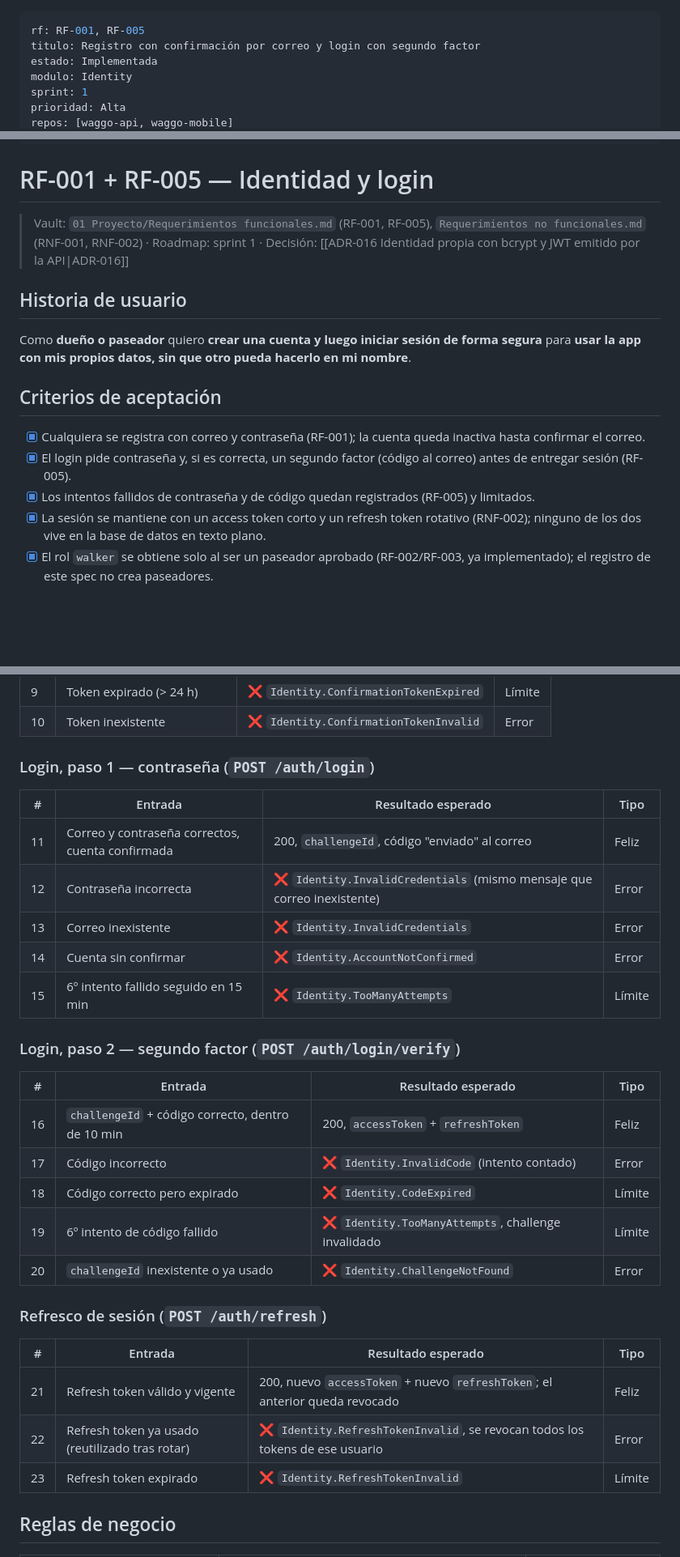
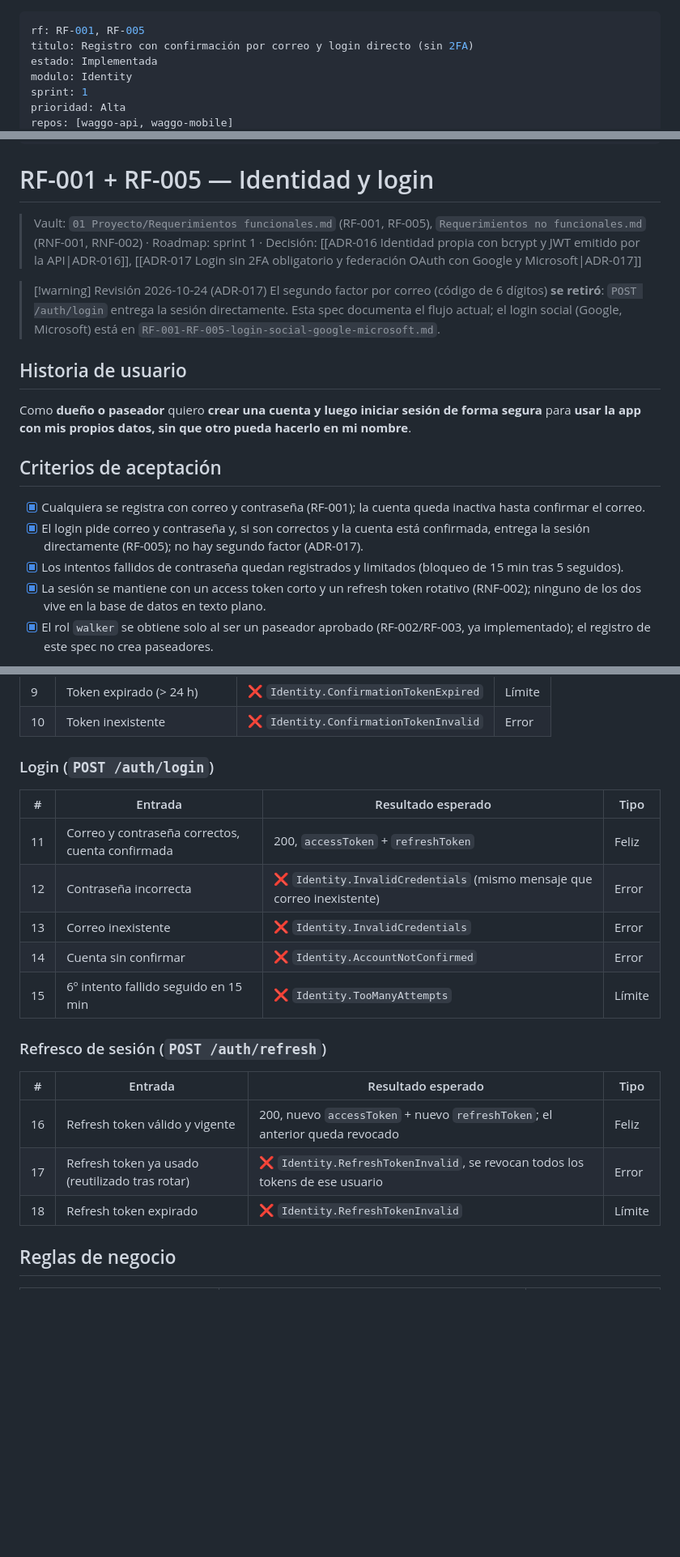
Before and after one commit to Faebb/waggo-workspace, a Markdown page: specs/RF-001-RF-005-identidad-y-login.md, 3 parts joined by grey strips. Shown at 81% size. GitHub-like rendering; blank space fills up the shorter version.

```diff
--- a/specs/RF-001-RF-005-identidad-y-login.md
+++ b/specs/RF-001-RF-005-identidad-y-login.md
@@ -1,6 +1,6 @@
 ---
 rf: RF-001, RF-005
-titulo: Registro con confirmación por correo y login con segundo factor
+titulo: Registro con confirmación por correo y login directo (sin 2FA)
 estado: Implementada
 modulo: Identity
 sprint: 1
@@ -11,15 +11,18 @@ actualizado: 2026-10-20
 
 # RF-001 + RF-005 — Identidad y login
 
-> Vault: `01 Proyecto/Requerimientos funcionales.md` (RF-001, RF-005), `Requerimientos no funcionales.md` (RNF-001, RNF-002) · Roadmap: sprint 1 · Decisión: [[ADR-016 Identidad propia con bcrypt y JWT emitido por la API|ADR-016]]
+> Vault: `01 Proyecto/Requerimientos funcionales.md` (RF-001, RF-005), `Requerimientos no funcionales.md` (RNF-001, RNF-002) · Roadmap: sprint 1 · Decisión: [[ADR-016 Identidad propia con bcrypt y JWT emitido por la API|ADR-016]], [[ADR-017 Login sin 2FA obligatorio y federación OAuth con Google y Microsoft|ADR-017]]
+
+> [!warning] Revisión 2026-10-24 (ADR-017)
+> El segundo factor por correo (código de 6 dígitos) **se retiró**: `POST /auth/login` entrega la sesión directamente. Esta spec documenta el flujo actual; el login social (Google, Microsoft) está en `RF-001-RF-005-login-social-google-microsoft.md`.
 
 ## Historia de usuario
 Como **dueño o paseador** quiero **crear una cuenta y luego iniciar sesión de forma segura** para **usar la app con mis propios datos, sin que otro pueda hacerlo en mi nombre**.
 
 ## Criterios de aceptación
 - [x] Cualquiera se registra con correo y contraseña (RF-001); la cuenta queda inactiva hasta confirmar el correo.
-- [x] El login pide contraseña y, si es correcta, un segundo factor (código al correo) antes de entregar sesión (RF-005).
-- [x] Los intentos fallidos de contraseña y de código quedan registrados (RF-005) y limitados.
+- [x] El login pide correo y contraseña y, si son correctos y la cuenta está confirmada, entrega la sesión directamente (RF-005); no hay segundo factor (ADR-017).
+- [x] Los intentos fallidos de contraseña quedan registrados y limitados (bloqueo de 15 min tras 5 seguidos).
 - [x] La sesión se mantiene con un access token corto y un refresh token rotativo (RNF-002); ninguno de los dos vive en la base de datos en texto plano.
 - [x] El rol `walker` se obtiene solo al ser un paseador aprobado (RF-002/RF-003, ya implementado); el registro de este spec no crea paseadores.
 
@@ -44,30 +47,21 @@ Cada fila es al menos una prueba. Incluye casos felices, límites y errores.
 | 9 | Token expirado (> 24 h) | ❌ `Identity.ConfirmationTokenExpired` | Límite |
 | 10 | Token inexistente | ❌ `Identity.ConfirmationTokenInvalid` | Error |
 
-### Login, paso 1 — contraseña (`POST /auth/login`)
+### Login (`POST /auth/login`)
 | # | Entrada | Resultado esperado | Tipo |
 |---|---|---|---|
-| 11 | Correo y contraseña correctos, cuenta confirmada | 200, `challengeId`, código "enviado" al correo | Feliz |
+| 11 | Correo y contraseña correctos, cuenta confirmada | 200, `accessToken` + `refreshToken` | Feliz |
 | 12 | Contraseña incorrecta | ❌ `Identity.InvalidCredentials` (mismo mensaje que correo inexistente) | Error |
 | 13 | Correo inexistente | ❌ `Identity.InvalidCredentials` | Error |
 | 14 | Cuenta sin confirmar | ❌ `Identity.AccountNotConfirmed` | Error |
 | 15 | 6º intento fallido seguido en 15 min | ❌ `Identity.TooManyAttempts` | Límite |
 
-### Login, paso 2 — segundo factor (`POST /auth/login/verify`)
-| # | Entrada | Resultado esperado | Tipo |
-|---|---|---|---|
-| 16 | `challengeId` + código correcto, dentro de 10 min | 200, `accessToken` + `refreshToken` | Feliz |
-| 17 | Código incorrecto | ❌ `Identity.InvalidCode` (intento contado) | Error |
-| 18 | Código correcto pero expirado | ❌ `Identity.CodeExpired` | Límite |
-| 19 | 6º intento de código fallido | ❌ `Identity.TooManyAttempts`, challenge invalidado | Límite |
-| 20 | `challengeId` inexistente o ya usado | ❌ `Identity.ChallengeNotFound` | Error |
-
 ### Refresco de sesión (`POST /auth/refresh`)
 | # | Entrada | Resultado esperado | Tipo |
 |---|---|---|---|
-| 21 | Refresh token válido y vigente | 200, nuevo `accessToken` + nuevo `refreshToken`; el anterior queda revocado | Feliz |
-| 22 | Refresh token ya usado (reutilizado tras rotar) | ❌ `Identity.RefreshTokenInvalid`, se revocan todos los tokens de ese usuario | Error |
-| 23 | Refresh token expirado | ❌ `Identity.RefreshTokenInvalid` | Límite |
+| 16 | Refresh token válido y vigente | 200, nuevo `accessToken` + nuevo `refreshToken`; el anterior queda revocado | Feliz |
+| 17 | Refresh token ya usado (reutilizado tras rotar) | ❌ `Identity.RefreshTokenInvalid`, se revocan todos los tokens de ese usuario | Error |
+| 18 | Refresh token expirado | ❌ `Identity.RefreshTokenInvalid` | Límite |
 
 ## Reglas de negocio
 | Regla | Valor | Origen |
```
Also changed, not shown: other parts of specs/RF-001-RF-005-identidad-y-login.md (+24 -20 lines), specs/README.md (+2 -1 lines), specs/RF-001-RF-005-login-social-google-microsoft.md (added, +128 -0 lines).
